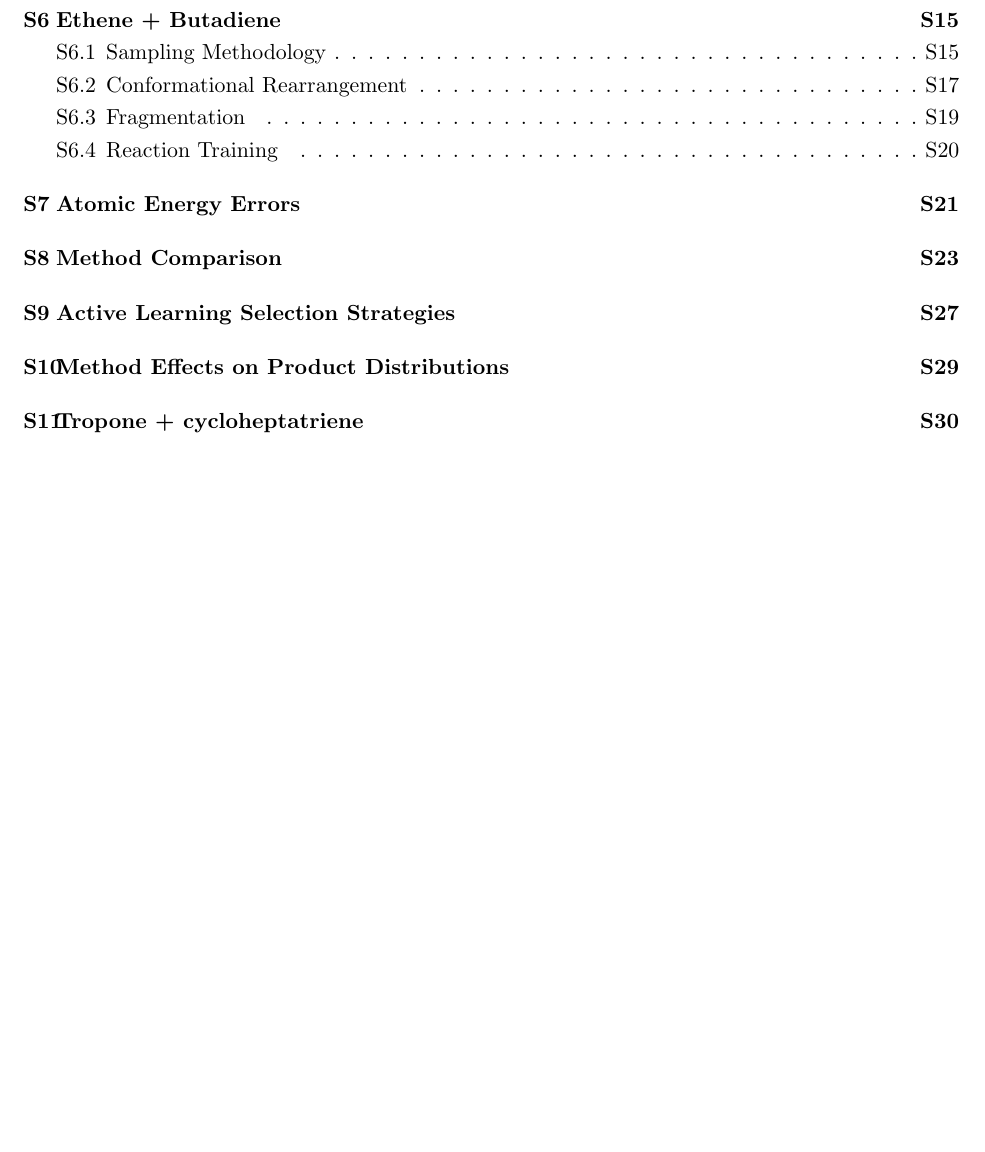
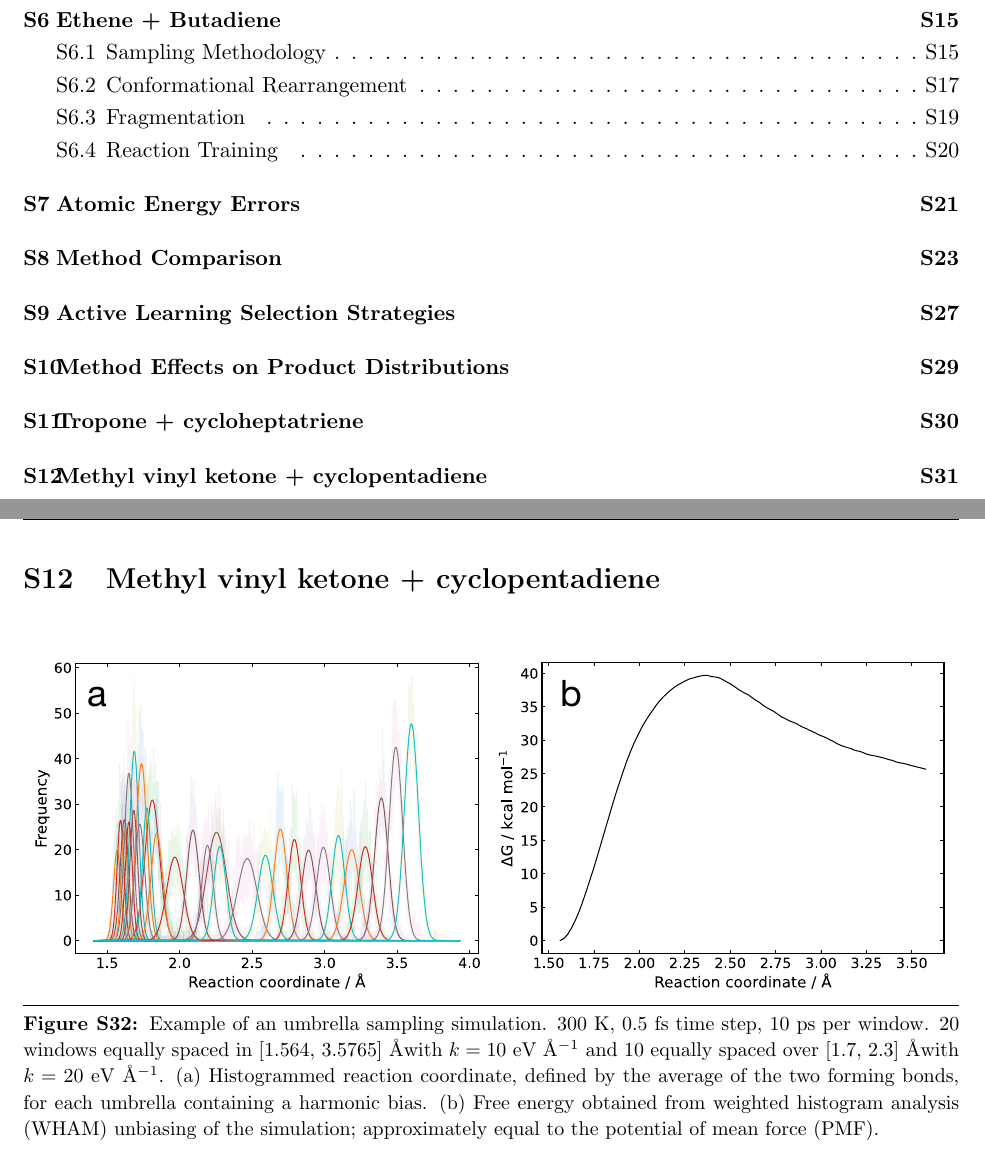
Before and after one commit to duartegroup/mlp-train, a LaTeX document (paper/SI.tex): part of page 2 of 33 before the commit and two parts of pages 2 and 32 of 34 after it, the two joined at a grey line, cut so that both start at the same text, the shorter picture padded with empty space. Compiled offline with pdfLaTeX.

Commit message:
Add histogram SI figure

```diff
--- a/paper/SI.tex
+++ b/paper/SI.tex
@@ -763,6 +761,23 @@ Accuracy of the ACE potential trained for the reaction between tropone + cyclohe
 
 
 
+\clearpage
+\section{Methyl vinyl ketone + cyclopentadiene}
+
+
+\begin{figure}[h!]
+	\centering
+	\vspace{0.4cm}
+	\includegraphics[height=6.2cm]{figSX34.pdf}
+	\vspace{0.1cm}
+	\hrule
+	\vspace{0.1cm}
+	\caption{Example of an umbrella sampling simulation. 300 K, 0.5 fs time step, 10 ps per window. 20 windows equally spaced in [1.564, 3.5765] \AA with $k = 10$ eV \AA${}^{-1}$ and 10 equally spaced over [1.7, 2.3] \AA with $k = 20$ eV \AA${}^{-1}$. (a) Histogrammed reaction coordinate, defined by the average of the two forming bonds, for each umbrella containing a harmonic bias. (b) Free energy obtained from weighted histogram analysis (WHAM) unbiasing of the simulation; approximately equal to the potential of mean force (PMF).}
+	\label{fig::SX34}
+\end{figure}
+
+
+
 
 \clearpage
 \printbibliography
```
Also changed, not shown: paper/draft.tex (+2 -2 lines), paper/draft.pdf, paper/figures/figSX34.pdf (added), paper/SI.tex (2 more changed lines).
